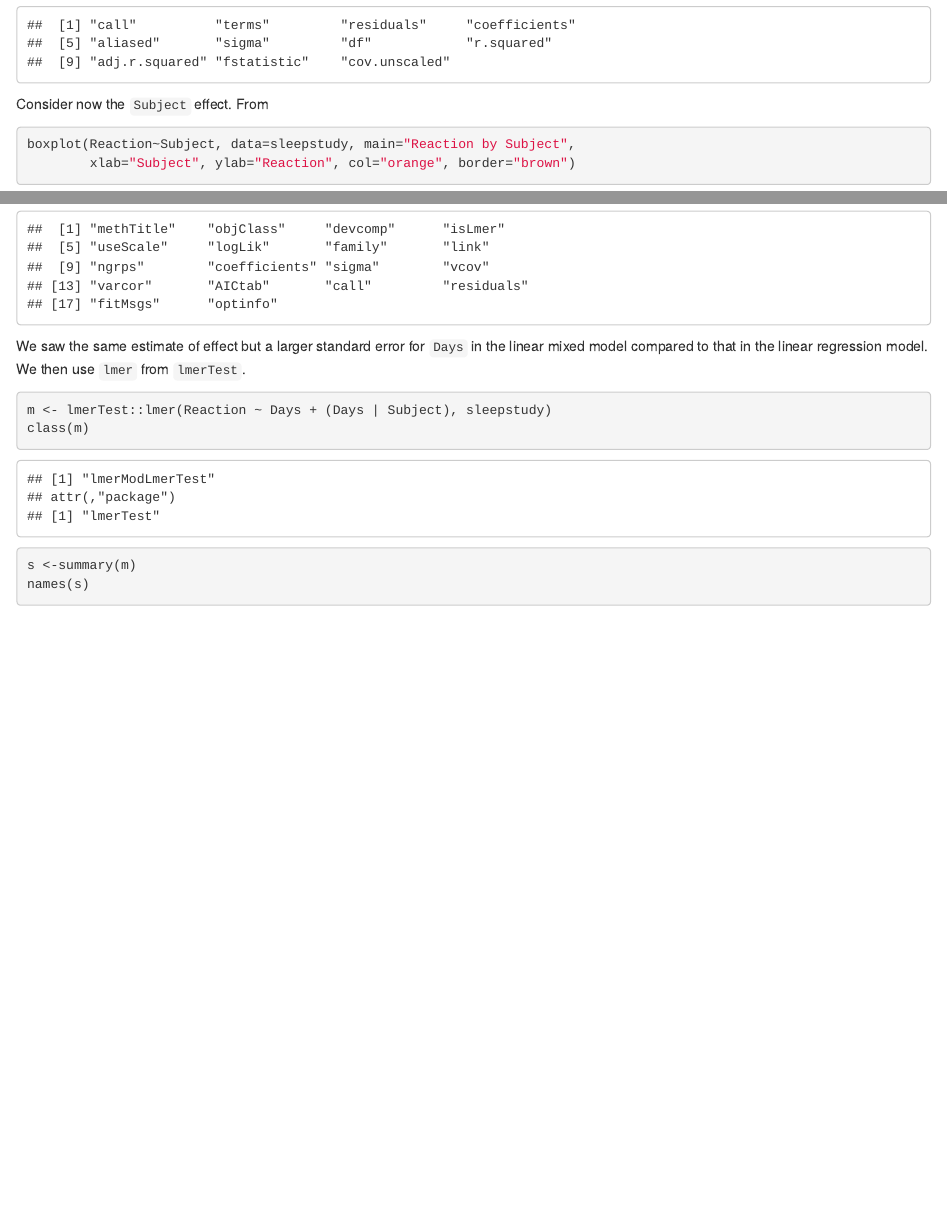
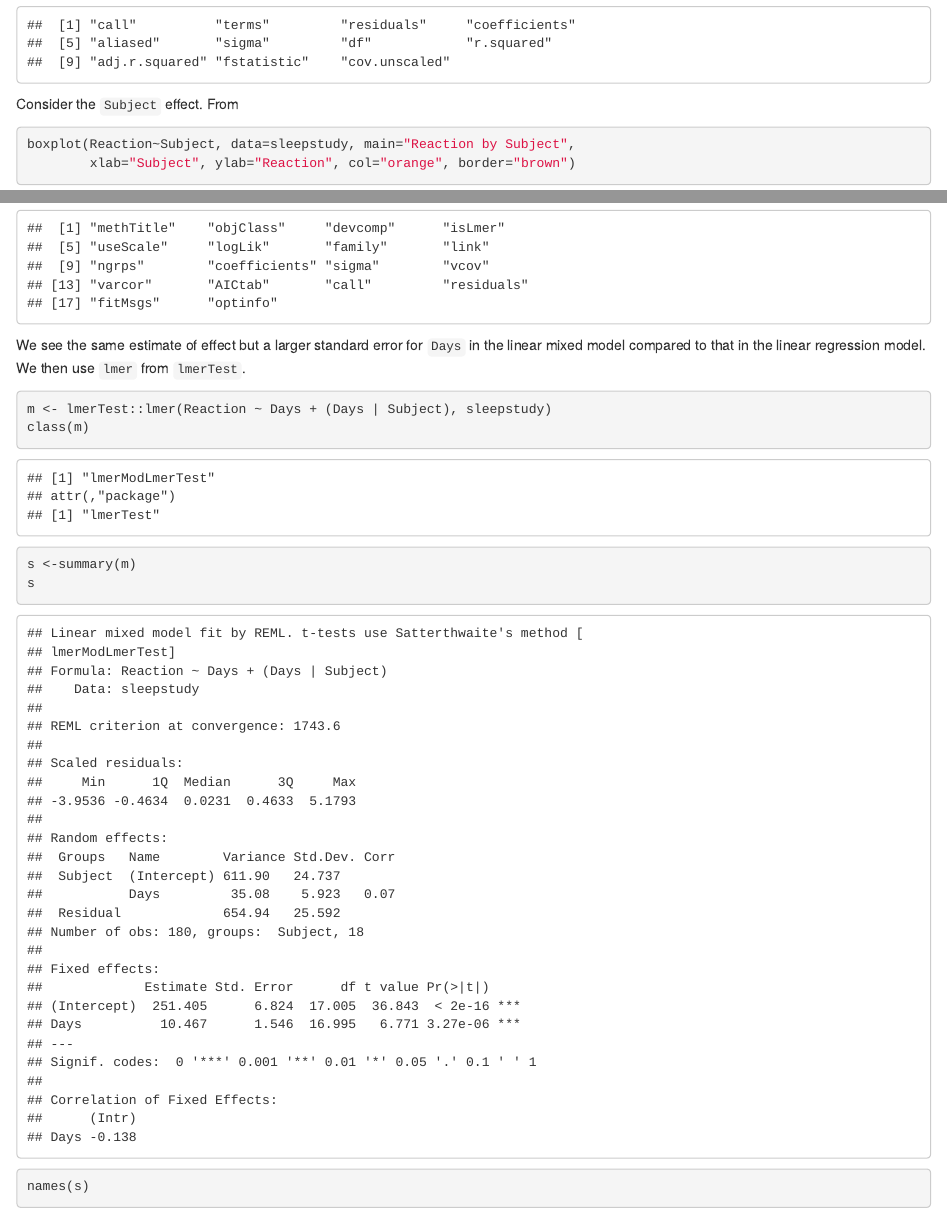
Before and after one commit to jinghuazhao/QTR, an R Markdown document (P.Rmd): the page in a window 1100 px wide, from 1610 px down before the commit and from 1620 px down after it, so that both start at the same text, and a second part further down, joined at a grey line. The pictures show the output file P.html that the author committed with the source, opened offline.

Commit message:
P values

````diff
--- a/P.Rmd
+++ b/P.Rmd
@@ -14,12 +15,13 @@ s <- summary(l)
 s
 names(s)
 ```
-Consider now the `Subject` effect. From
+Consider the `Subject` effect. From
 
 ```{r}
 boxplot(Reaction~Subject, data=sleepstudy, main="Reaction by Subject",
         xlab="Subject", ylab="Reaction", col="orange", border="brown")
 ```
+
 it is more approriate to fit a random effect model
 ```{r}
 f <- lme4::lmer(Reaction ~ Days + (Days | Subject), sleepstudy)
@@ -27,12 +29,13 @@ s <- summary(f)
 s
 names(s)
 ```
-We saw the same estimate of effect but a larger standard error for `Days` in the linear mixed model compared to
+We see the same estimate of effect but a larger standard error for `Days` in the linear mixed model compared to
 that in the linear regression model. We then use `lmer` from `lmerTest`.
 ```{r}
 m <- lmerTest::lmer(Reaction ~ Days + (Days | Subject), sleepstudy)
 class(m)
 s <-summary(m)
+s
 names(s)
 with(s,coefficients)[2,5]
 ```
````
Also changed, not shown: P.html, P.pdf, P.Rmd (1 more changed lines).
